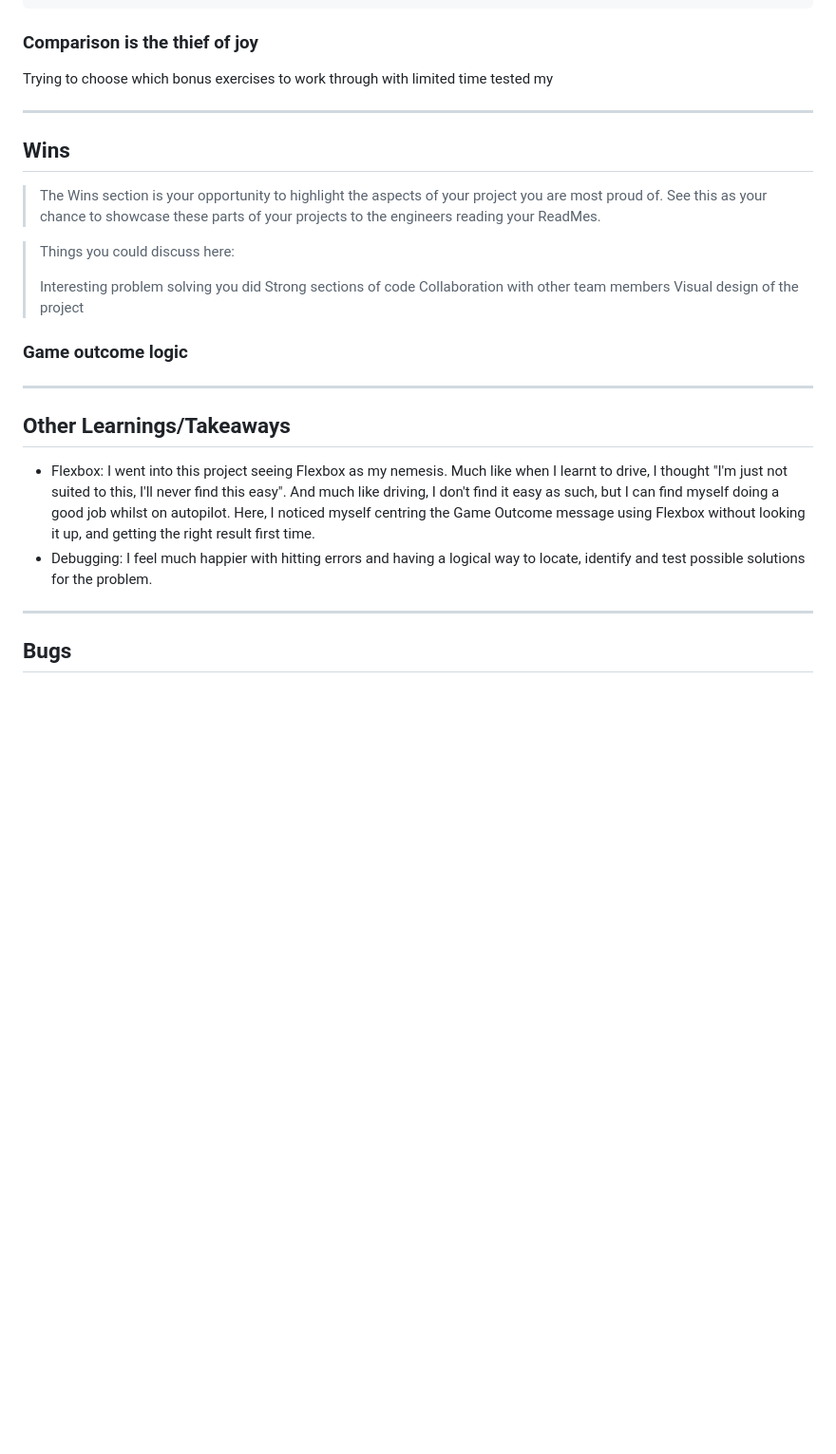
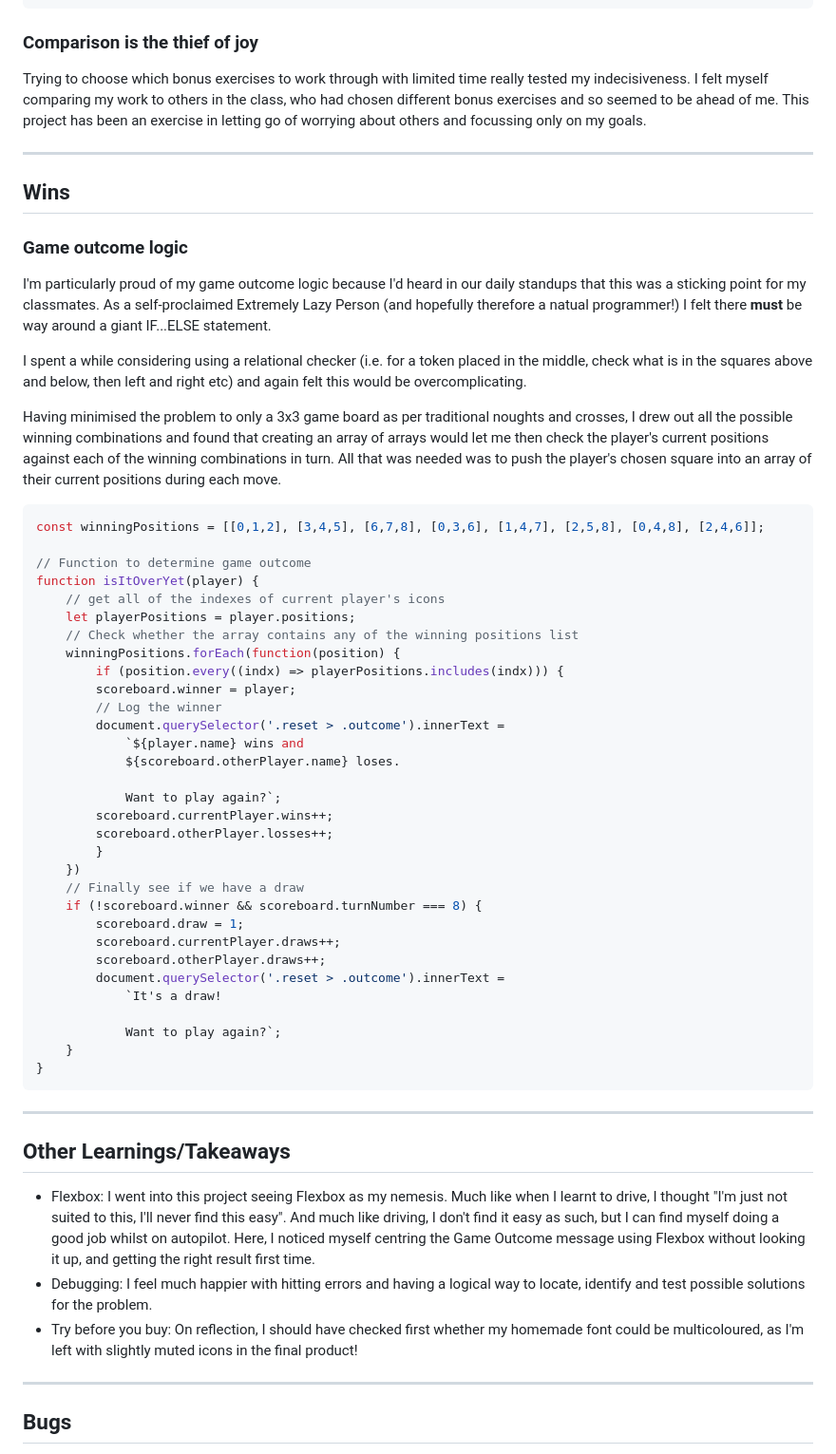
Before and after one commit to louisejooones/noughts-and-crosses, a Markdown page: README.md, the part around one of its changes. Shown at 95% size. Drawn GitHub-style; blank space fills up the shorter version.

````diff
--- a/README.md
+++ b/README.md
@@ -141,29 +145,59 @@ function showTurn() {
 
 ### Comparison is the thief of joy
 
-Trying to choose which bonus exercises to work through with limited time tested my
+Trying to choose which bonus exercises to work through with limited time really tested my indecisiveness. I felt myself comparing my work to others in the class, who had chosen different bonus exercises and so seemed to be ahead of me. This project has been an exercise in letting go of worrying about others and focussing only on my goals.
 
 ___
 ## Wins
 
-> The Wins section is your opportunity to highlight the aspects of your project you are most proud of. See this as your chance to showcase these parts of your projects to the engineers reading your ReadMes.
-
-> Things you could discuss here:
->
-> Interesting problem solving you did
-> Strong sections of code
-> Collaboration with other team members
-> Visual design of the project
-
 ### Game outcome logic
 
+I'm particularly proud of my game outcome logic because I'd heard in our daily standups that this was a sticking point for my classmates. As a self-proclaimed Extremely Lazy Person (and hopefully therefore a natual programmer!) I felt there **must** be way around a giant IF...ELSE statement.
+
+I spent a while considering using a relational checker (i.e. for a token placed in the middle, check what is in the squares above and below, then left and right etc) and again felt this would be overcomplicating.
+
+Having minimised the problem to only a 3x3 game board as per traditional noughts and crosses, I drew out all the possible winning combinations and found that creating an array of arrays would let me then check the player's current positions against each of the winning combinations in turn. All that was needed was to push the player's chosen square into an array of their current positions during each move.
+
+```js
+const winningPositions = [[0,1,2], [3,4,5], [6,7,8], [0,3,6], [1,4,7], [2,5,8], [0,4,8], [2,4,6]];
+
+// Function to determine game outcome
+function isItOverYet(player) {
+    // get all of the indexes of current player's icons
+    let playerPositions = player.positions;
+    // Check whether the array contains any of the winning positions list
+    winningPositions.forEach(function(position) {
+        if (position.every((indx) => playerPositions.includes(indx))) {
+        scoreboard.winner = player;
+        // Log the winner
+        document.querySelector('.reset > .outcome').innerText =
+            `${player.name} wins and
+            ${scoreboard.otherPlayer.name} loses.
+
+            Want to play again?`;
+        scoreboard.currentPlayer.wins++;
+        scoreboard.otherPlayer.losses++;
+        }
+    })
+    // Finally see if we have a draw
+    if (!scoreboard.winner && scoreboard.turnNumber === 8) {
+        scoreboard.draw = 1;
+        scoreboard.currentPlayer.draws++;
+        scoreboard.otherPlayer.draws++;
+        document.querySelector('.reset > .outcome').innerText =
+            `It's a draw!
+
+            Want to play again?`;
+    }
+}
+```
 
 ___
 ## Other Learnings/Takeaways
 
 - Flexbox: I went into this project seeing Flexbox as my nemesis. Much like when I learnt to drive, I thought "I'm just not suited to this, I'll never find this easy". And much like driving, I don't find it easy as such, but I can find myself doing a good job whilst on autopilot. Here, I noticed myself centring the Game Outcome message using Flexbox without looking it up, and getting the right result first time.
 - Debugging: I feel much happier with hitting errors and having a logical way to locate, identify and test possible solutions for the problem.
-
+- Try before you buy: On reflection, I should have checked first whether my homemade font could be multicoloured, as I'm left with slightly muted icons in the final product!
 
 
 
````
Also changed, not shown: other parts of README.md (+19 -15 lines).
